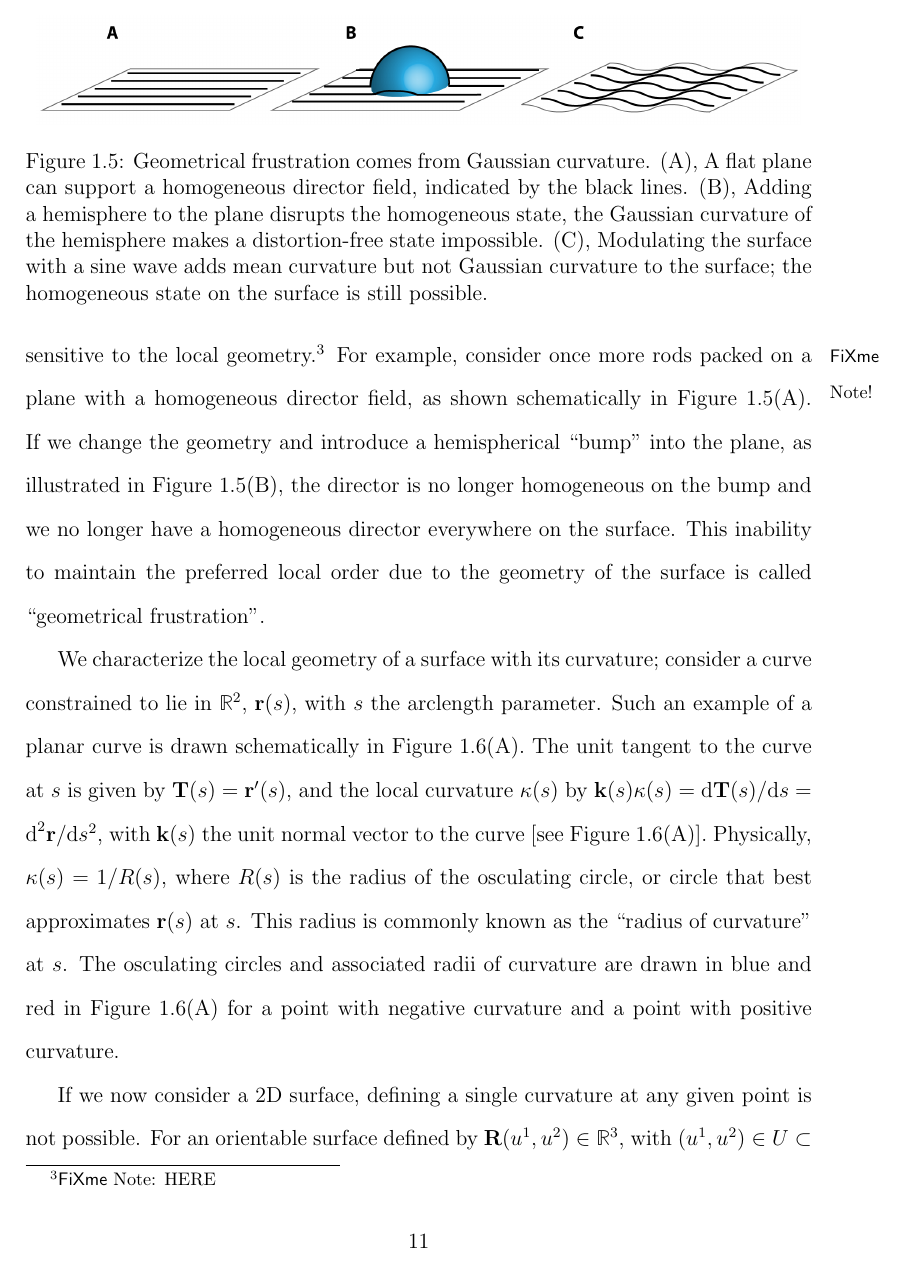
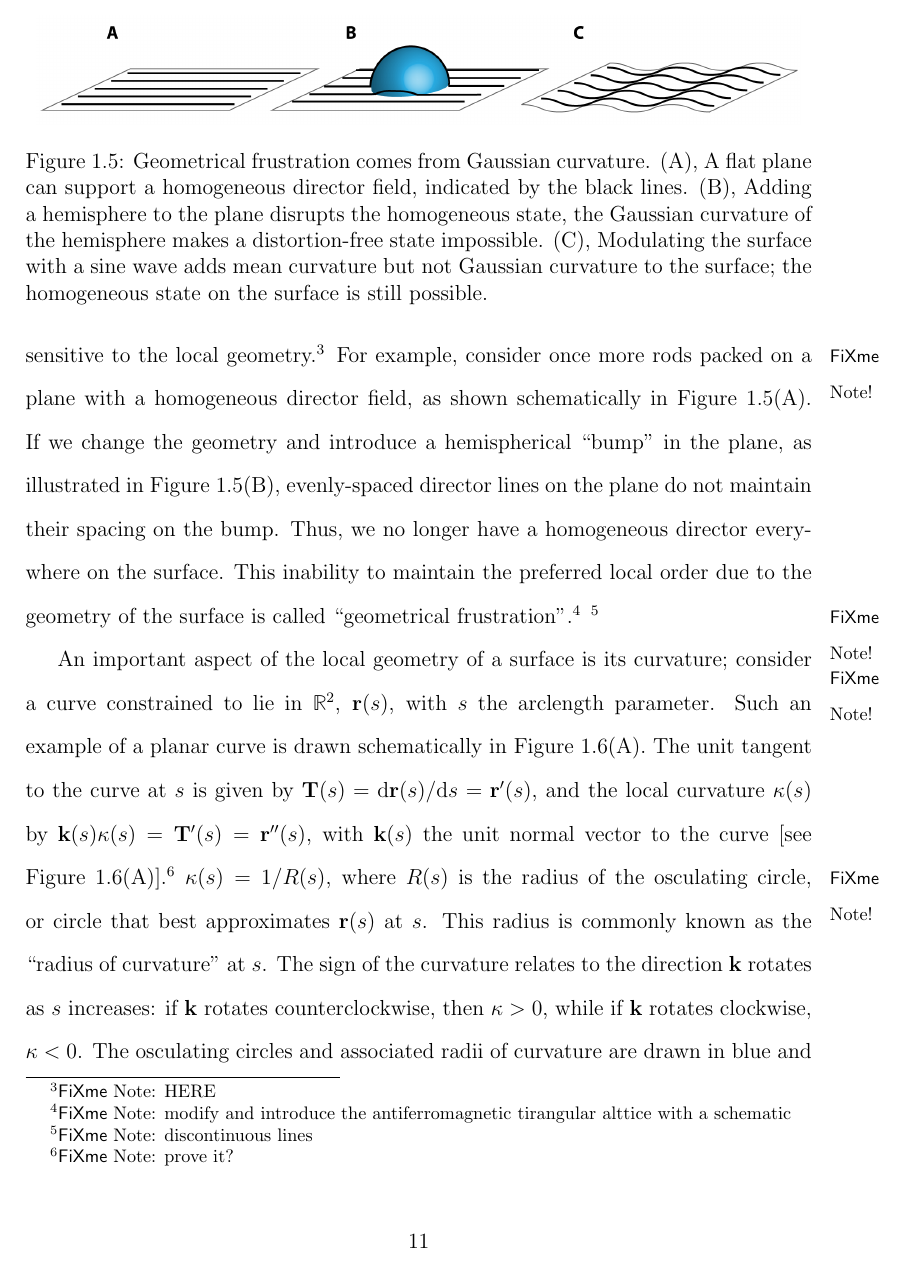
Before and after one commit to perrywmellis/thesis, a LaTeX thesis (document/thesis.tex, which reads document/chapter1.tex): page 43 of 251. Compiled offline with pdfLaTeX.

Commit message:
more edits

```diff
--- a/document/chapter1.tex
+++ b/document/chapter1.tex
@@ -169,8 +169,9 @@ This director arrangement is the classic bipolar configuration, with the directo
 Note that even if Eq.~\ref{e:2-XY} favors a homogeneous orientation field, corresponding to the zero energy configuration, sometimes distortions are unavoidable due to the topological constraints imposed by the surface.
 However, ordered materials are also sensitive to the local geometry.\fxnote{HERE}
 For example, consider once more rods packed on a plane with a homogeneous director field, as shown schematically in Figure~\ref{f:1-ParallelTransport}(A).
-If we change the geometry and introduce a hemispherical ``bump'' into the plane, as illustrated in Figure~\ref{f:1-ParallelTransport}(B), the director is no longer homogeneous on the bump and we no longer have a homogeneous director everywhere on the surface.
-This inability to maintain the preferred local order due to the geometry of the surface is called ``geometrical frustration''.
+If we change the geometry and introduce a hemispherical ``bump'' in the plane, as illustrated in Figure~\ref{f:1-ParallelTransport}(B), evenly-spaced director lines on the plane do not maintain their spacing on the bump.
+Thus, we no longer have a homogeneous director everywhere on the surface.
+This inability to maintain the preferred local order due to the geometry of the surface is called ``geometrical frustration''.\fxnote{modify and introduce the antiferromagnetic tirangular alttice with a schematic}
 \begin{figure}
   \centering
   \includegraphics{figures/C1/Ch1-Figs_ParallelTransport.png}
@@ -178,13 +179,13 @@ This inability to maintain the preferred local order due to the geometry of the
   (A), A flat plane can support a homogeneous director field, indicated by the black lines.
   (B), Adding a hemisphere to the plane disrupts the homogeneous state, the Gaussian curvature of the hemisphere makes a distortion-free state impossible.
   (C), Modulating the surface with a sine wave adds mean curvature but not Gaussian curvature to the surface; the homogeneous state on the surface is still possible.}\label{f:1-ParallelTransport}
-\end{figure}
+\end{figure}\fxnote{discontinuous lines}
 
-We characterize the local geometry of a surface with its curvature; consider a curve constrained to lie in $\mathbb{R}^2$, $\mathbf{r}(s)$, with $s$ the arclength parameter.
+An important aspect of the local geometry of a surface is its curvature; consider a curve constrained to lie in $\mathbb{R}^2$, $\mathbf{r}(s)$, with $s$ the arclength parameter.
 Such an example of a planar curve is drawn schematically in Figure~\ref{f:1-Curvature}(A).
-The unit tangent to the curve at $s$ is given by $\mathbf{T}(s) = \mathbf{r}'(s)$, and the local curvature $\kappa(s)$ by $\mathbf{k}(s)\kappa(s) = \textrm{d} \mathbf{T}(s)/\textrm{d}s = \textrm{d}^2\mathbf{r}/\textrm{d}s^2 $, with $\mathbf{k}(s)$ the unit normal vector to the curve [see Figure~\ref{f:1-Curvature}(A)].
-Physically, $\kappa(s) = 1/R(s)$, where $R(s)$ is the radius of the osculating circle, or circle that best approximates $\mathbf{r}(s)$ at $s$.
+The unit tangent to the curve at $s$ is given by $\mathbf{T}(s) = \textrm{d} \mathbf{r}(s)/\textrm{d}s = \mathbf{r}'(s)$, and the local curvature $\kappa(s)$ by $\mathbf{k}(s)\kappa(s) = \mathbf{T}'(s) = \mathbf{r}''(s) $, with $\mathbf{k}(s)$ the unit normal vector to the curve [see Figure~\ref{f:1-Curvature}(A)].\fxnote{prove it?}
+$\kappa(s) = 1/R(s)$, where $R(s)$ is the radius of the osculating circle, or circle that best approximates $\mathbf{r}(s)$ at $s$.
 This radius is commonly known as the ``radius of curvature'' at $s$.
+The sign of the curvature relates to the direction $\mathbf{k}$ rotates as $s$ increases: if $\mathbf{k}$ rotates counterclockwise, then $\kappa > 0$, while if $\mathbf{k}$ rotates clockwise, $\kappa < 0$.
 The osculating circles and associated radii of curvature are drawn in blue and red in Figure~\ref{f:1-Curvature}(A) for a point with negative curvature and a point with positive curvature.
 
-If we now consider a 2D surface, defining a single curvature at any given point is not possible. For an orientable surface defined by $\mathbf{R}(u^1,u^2) \in \mathbb{R}^3$, with $(u^1,u^2) \in U \subset \mathbb{R}^2$ local coordinates on the surface, we define a normal section at a point $\mathbf{r} \in U$ on the surface as the planar curve generated from intersecting $\mathbf{R}$ with a plane containing $\mathbf{k}(\mathbf{r})$, the unit normal to the surface at $\mathbf{r}$.
```
Also changed, not shown: document/chapter1.tex (12 more changed lines).
